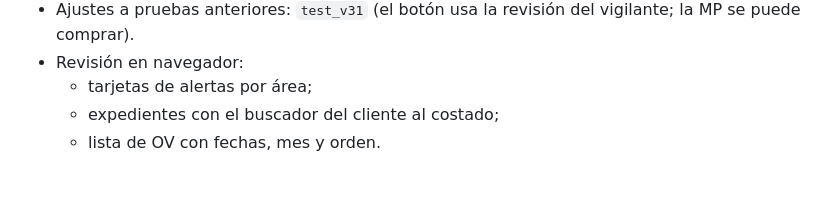
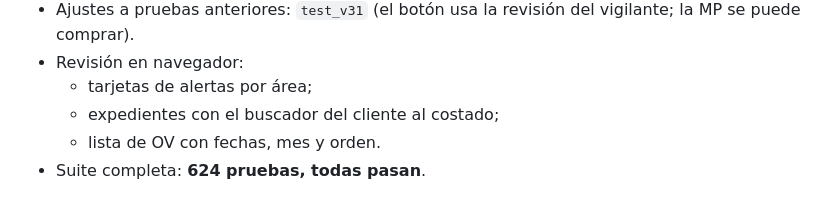
Before and after one commit to Sedano21/Proyecto, a Markdown page: docs/55_RONDA_V32_VIGILANTE_SAP_LISTAS_ALERTAS.md, the part around the change. Drawn GitHub-style.

Commit message:
Doc 55: suite completa en verde
Co-Authored-By: Claude Opus 5.5 <noreply@anthropic.com>
Claude-Session: https://claude.ai/code/session_01HVPsfwNnHKxeuamznQnmVN

```diff
--- a/docs/55_RONDA_V32_VIGILANTE_SAP_LISTAS_ALERTAS.md
+++ b/docs/55_RONDA_V32_VIGILANTE_SAP_LISTAS_ALERTAS.md
@@ -126,3 +126,4 @@ Corrección de la ronda anterior, según su indicación:
   - tarjetas de alertas por área;
   - expedientes con el buscador del cliente al costado;
   - lista de OV con fechas, mes y orden.
+- Suite completa: **624 pruebas, todas pasan**.
```
